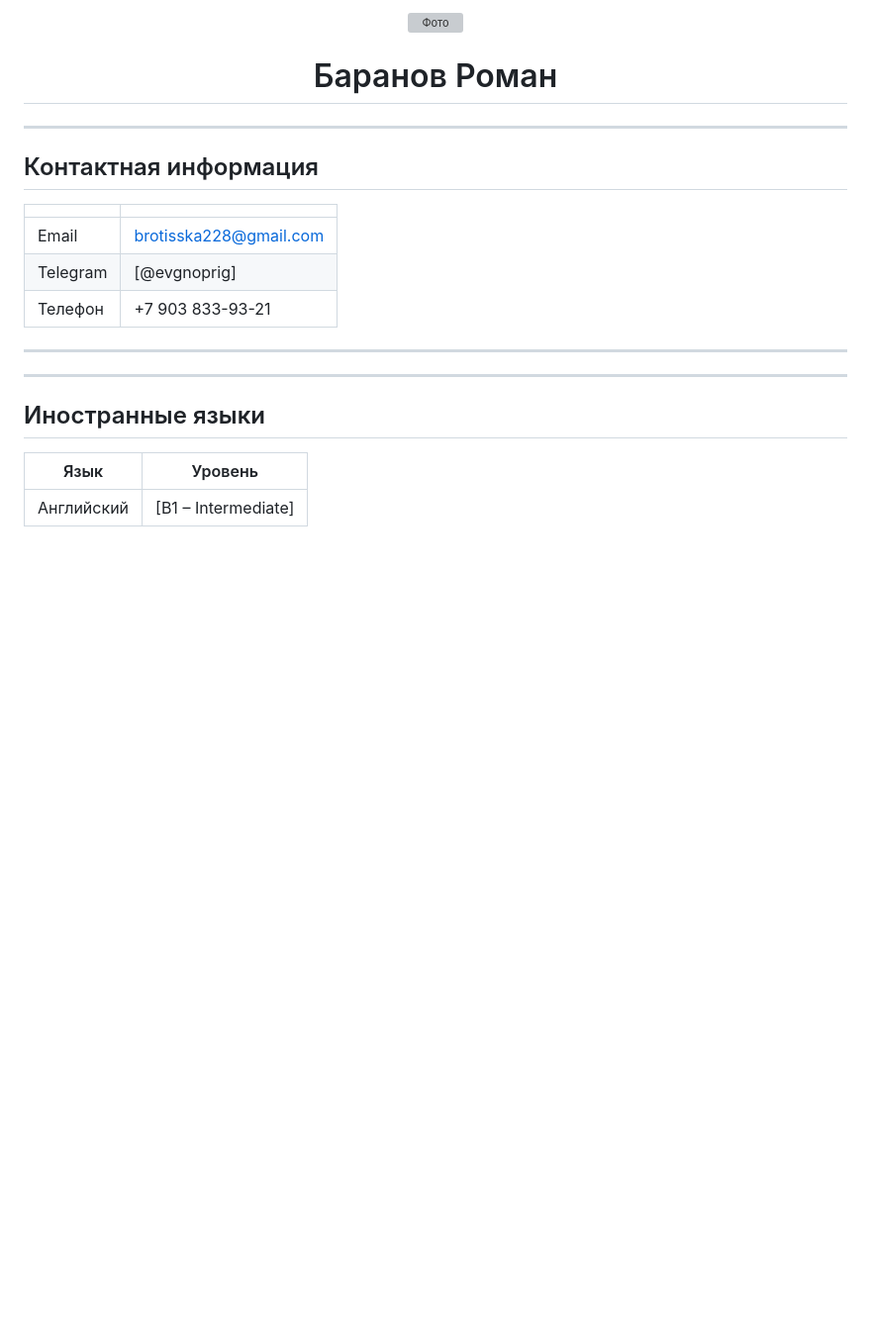
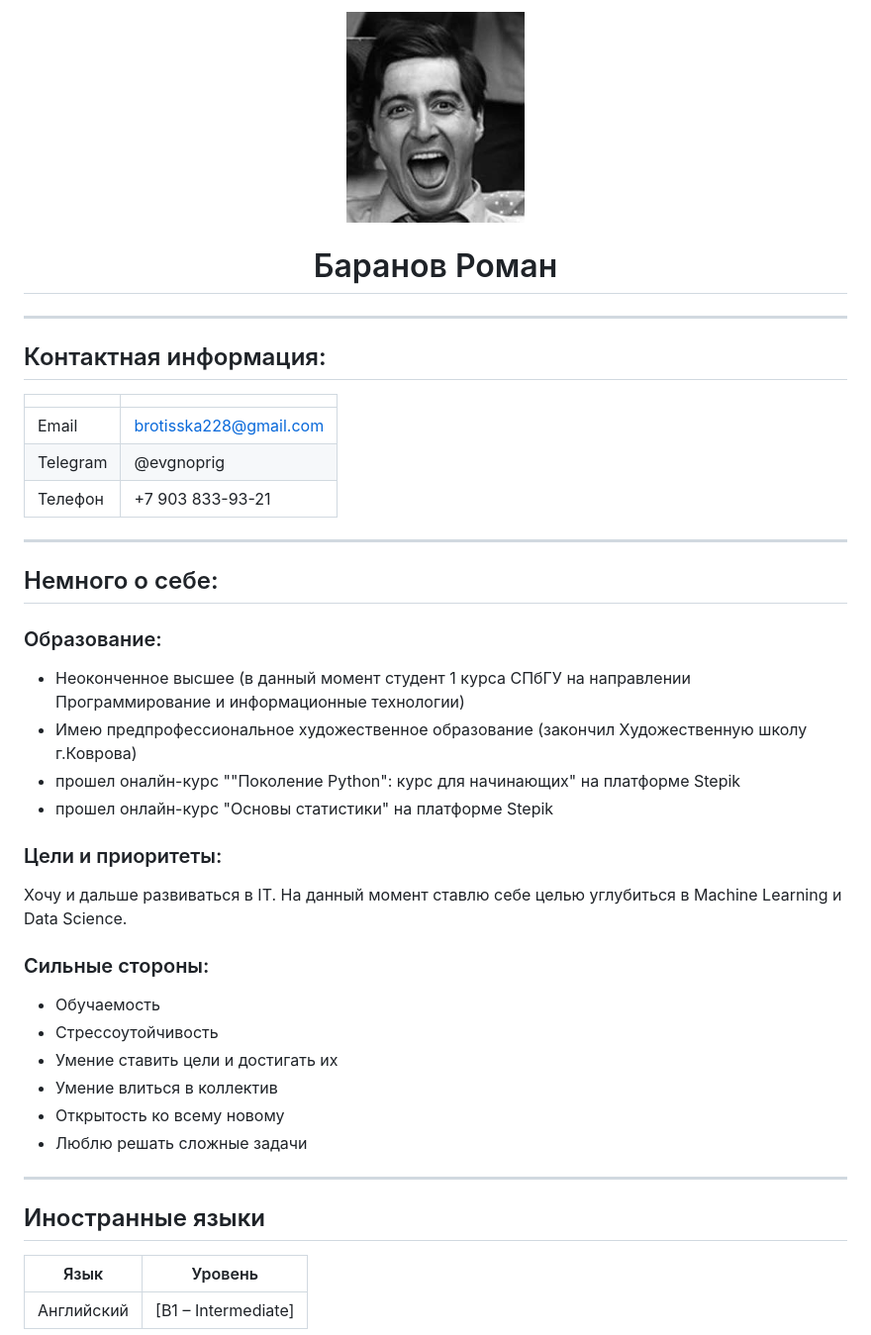
Before and after one commit to KarlFillipovich/amcp-cv, a Markdown page: cv.md, the part around the change. Shown at 99% size. Drawn GitHub-style; pictures changed too: avatar.jpeg (added); blank space fills up the shorter version; grey boxes are pictures that could not be loaded.

Commit message:
docs: verified personal information and add avatar

```diff
--- a/cv.md
+++ b/cv.md
@@ -1,6 +1,6 @@
 <div align="center">
 
-<img src="photo.jpg" alt="Фото" width="180" style="border-radius: 50%;" />
+<img src="avatar.jpeg" alt="Фото" width="180" style="border-radius: 50%;" />
 
 # Баранов Роман
 
@@ -8,17 +8,34 @@
 
 ---
 
-## Контактная информация
+## Контактная информация:
 
 | | |
 |---|---|
 | Email | brotisska228@gmail.com |
-| Telegram | [@evgnoprig] |
+| Telegram | @evgnoprig |
 | Телефон | +7 903 833-93-21 |
 
 ---
 
+## Немного о себе:
 
+### Образование:
+- Неоконченное высшее (в данный момент студент 1 курса СПбГУ на направлении Программирование и информационные технологии)
+- Имею предпрофессиональное художественное образование (закончил Художественную школу г.Коврова)
+- прошел оналйн-курс ""Поколение Python": курс для начинающих" на платформе Stepik
+- прошел онлайн-курс "Основы статистики" на платформе Stepik
+
+### Цели и приоритеты:
+Хочу и дальше развиваться в IT. На данный момент ставлю себе целью углубиться в Machine Learning и Data Science.
+
+### Сильные стороны:
+- Обучаемость
+- Стрессоутойчивость
+- Умение ставить цели и достигать их
+- Умение влиться в коллектив
+- Открытость ко всему новому
+- Люблю решать сложные задачи
 
 ---
 
```
